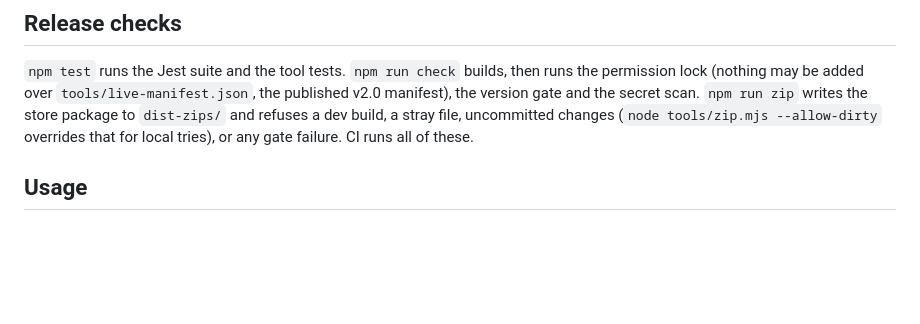
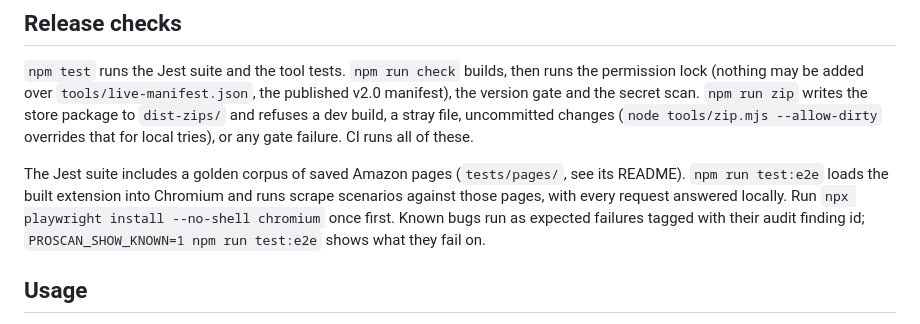
Before and after one commit to EnesYilmazcode/AmazonSellerScraper, a Markdown page: README.md, the part around the change. GitHub-like rendering; blank space fills up the shorter version.

Commit message:
Document the page corpus and the e2e harness in the README

```diff
--- a/README.md
+++ b/README.md
@@ -142,6 +142,8 @@ For local Firebase work, `npm run build:dev` points the build at the emulators u
 
 `npm test` runs the Jest suite and the tool tests. `npm run check` builds, then runs the permission lock (nothing may be added over `tools/live-manifest.json`, the published v2.0 manifest), the version gate and the secret scan. `npm run zip` writes the store package to `dist-zips/` and refuses a dev build, a stray file, uncommitted changes (`node tools/zip.mjs --allow-dirty` overrides that for local tries), or any gate failure. CI runs all of these.
 
+The Jest suite includes a golden corpus of saved Amazon pages (`tests/pages/`, see its README). `npm run test:e2e` loads the built extension into Chromium and runs scrape scenarios against those pages, with every request answered locally. Run `npx playwright install --no-shell chromium` once first. Known bugs run as expected failures tagged with their audit finding id; `PROSCAN_SHOW_KNOWN=1 npm run test:e2e` shows what they fail on.
+
 ## Usage
 
 1. Navigate to any Amazon search results or seller page
```
